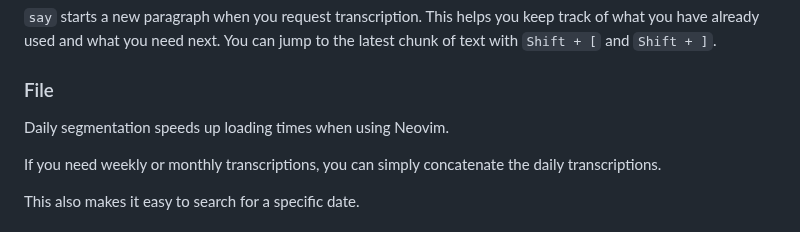
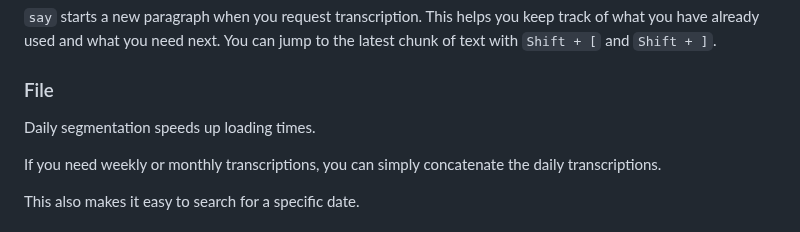
Before and after one commit to 8ta4/say, a Markdown page: DONTREADME.md, the part around the change. Drawn GitHub-style.

Commit message:
Simplify loading time statement in DONTREADME.md

```diff
--- a/DONTREADME.md
+++ b/DONTREADME.md
@@ -110,7 +110,7 @@ Each sentence in `say` gets its own line. That way, you can easily move up and d
 
 ### File
 
-Daily segmentation speeds up loading times when using Neovim.
+Daily segmentation speeds up loading times.
 
 If you need weekly or monthly transcriptions, you can simply concatenate the daily transcriptions.
 
```
